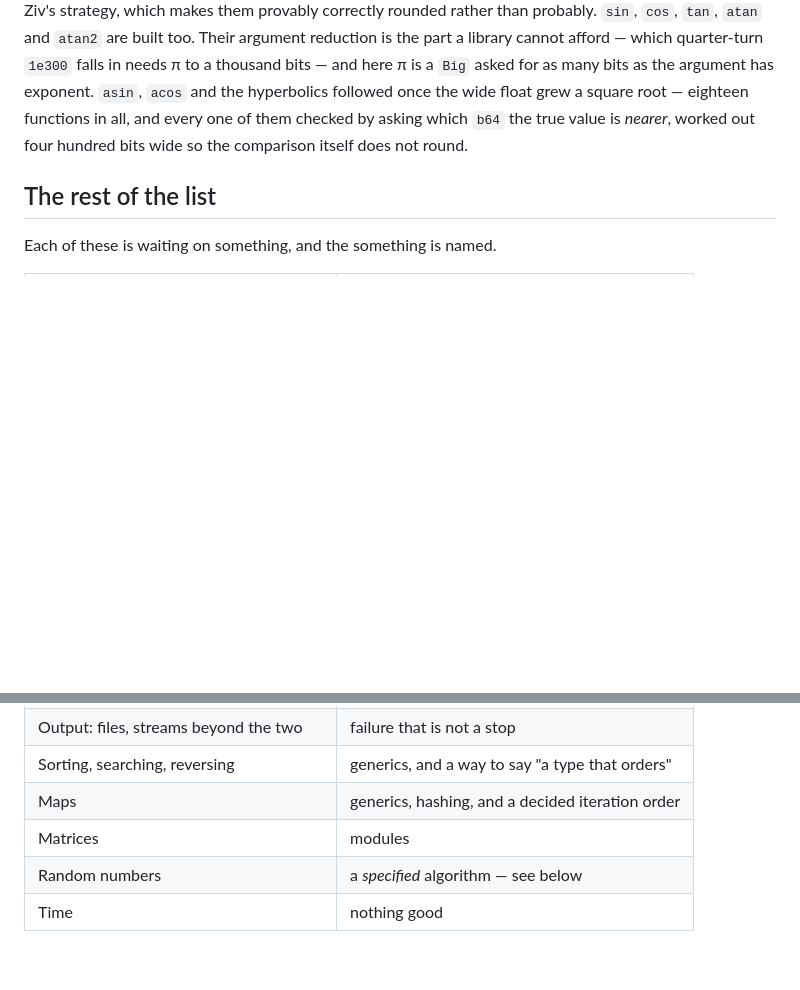
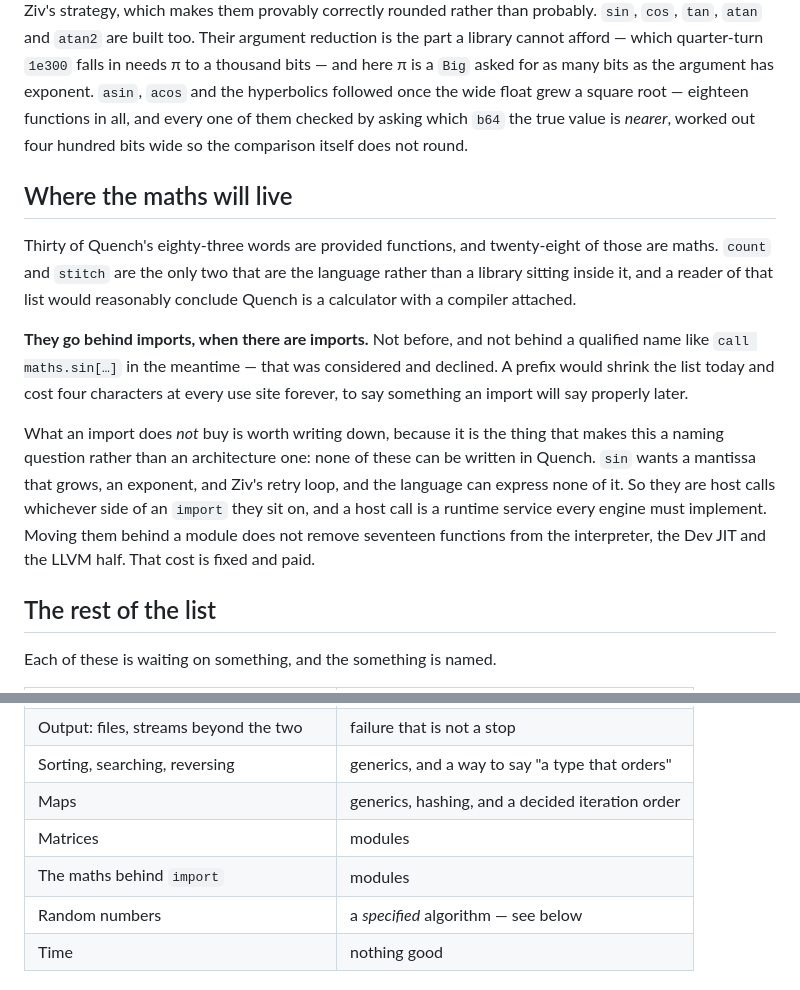
Before and after one commit to Artificial-IntelligenceAI/Quench-lang, a Markdown page: notes/what-the-library-owes.md, 2 parts joined by grey strips. GitHub-like rendering; blank space fills up the shorter version.

Commit message:
The maths goes behind imports, when there are imports
Thirty of eighty-three words are provided functions and twenty-eight of those are maths,
so a reader of that list would reasonably conclude Quench is a calculator with a compiler
attached. `count` and `stitch` are the only two that are the language rather than a
library sitting inside it.

The user's decision, written down before it is forgotten: imports, later. Not a qualified
name like `call maths.sin[…]` in the meantime, which was considered and declined -- it
would shrink the list today and cost four characters at every use site forever, to say
something an import will say properly.

And the part that makes this a naming question rather than an architecture one: none of
these can be written in Quench. `sin` wants a mantissa that grows, an exponent and Ziv's
retry loop, and the language can express none of it. They are host calls whichever side
of an `import` they sit on, so a module does not remove seventeen functions from the
interpreter, the Dev JIT and the LLVM half. That cost is fixed and already paid.

Co-Authored-By: Claude <noreply@anthropic.com>

```diff
--- a/notes/what-the-library-owes.md
+++ b/notes/what-the-library-owes.md
@@ -120,6 +120,26 @@ eighteen functions in all, and every one of them checked by asking which `b64` t
 value is *nearer*, worked out four hundred bits wide so the comparison itself does not
 round.
 
+## Where the maths will live
+
+Thirty of Quench's eighty-three words are provided functions, and twenty-eight of those
+are maths. `count` and `stitch` are the only two that are the language rather than a
+library sitting inside it, and a reader of that list would reasonably conclude Quench is
+a calculator with a compiler attached.
+
+**They go behind imports, when there are imports.** Not before, and not behind a
+qualified name like `call maths.sin[…]` in the meantime — that was considered and
+declined. A prefix would shrink the list today and cost four characters at every use
+site forever, to say something an import will say properly later.
+
+What an import does *not* buy is worth writing down, because it is the thing that makes
+this a naming question rather than an architecture one: none of these can be written in
+Quench. `sin` wants a mantissa that grows, an exponent, and Ziv's retry loop, and the
+language can express none of it. So they are host calls whichever side of an `import`
+they sit on, and a host call is a runtime service every engine must implement. Moving
+them behind a module does not remove seventeen functions from the interpreter, the Dev
+JIT and the LLVM half. That cost is fixed and paid.
+
 ## The rest of the list
 
 Each of these is waiting on something, and the something is named.
@@ -135,6 +155,7 @@ Each of these is waiting on something, and the something is named.
 | Sorting, searching, reversing | generics, and a way to say "a type that orders" |
 | Maps | generics, hashing, and a decided iteration order |
 | Matrices | modules |
+| The maths behind `import` | modules |
 | Random numbers | a *specified* algorithm — see below |
 | Time | nothing good |
 
```
